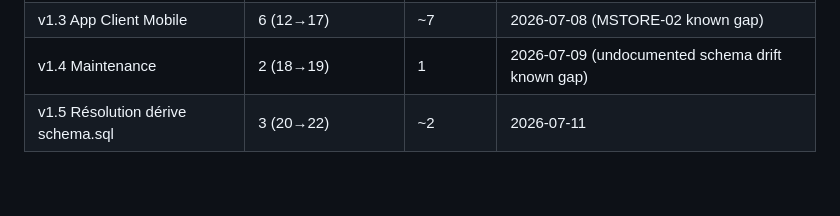
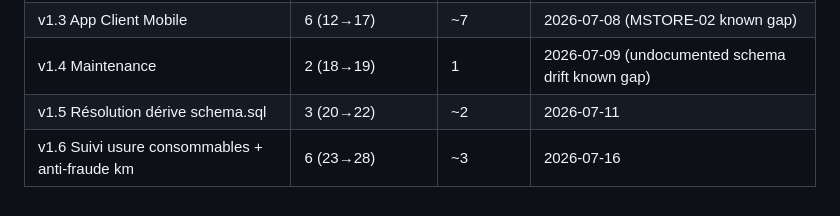
Before and after one commit to motokey63/Motokey-api-1.0, a Markdown page: .planning/RETROSPECTIVE.md, the part around the change. Rendered like a GitHub page.

Commit message:
docs: add v1.6 row to cross-milestone trends table
Co-Authored-By: Claude Sonnet 5 <noreply@anthropic.com>
Claude-Session: https://claude.ai/code/session_01RhciUCnURAWP6JjsPeMHFL

```diff
--- a/.planning/RETROSPECTIVE.md
+++ b/.planning/RETROSPECTIVE.md
@@ -285,3 +285,4 @@
 | v1.3 App Client Mobile | 6 (12→17) | ~7 | 2026-07-08 (MSTORE-02 known gap) |
 | v1.4 Maintenance | 2 (18→19) | 1 | 2026-07-09 (undocumented schema drift known gap) |
 | v1.5 Résolution dérive schema.sql | 3 (20→22) | ~2 | 2026-07-11 |
+| v1.6 Suivi usure consommables + anti-fraude km | 6 (23→28) | ~3 | 2026-07-16 |
```
